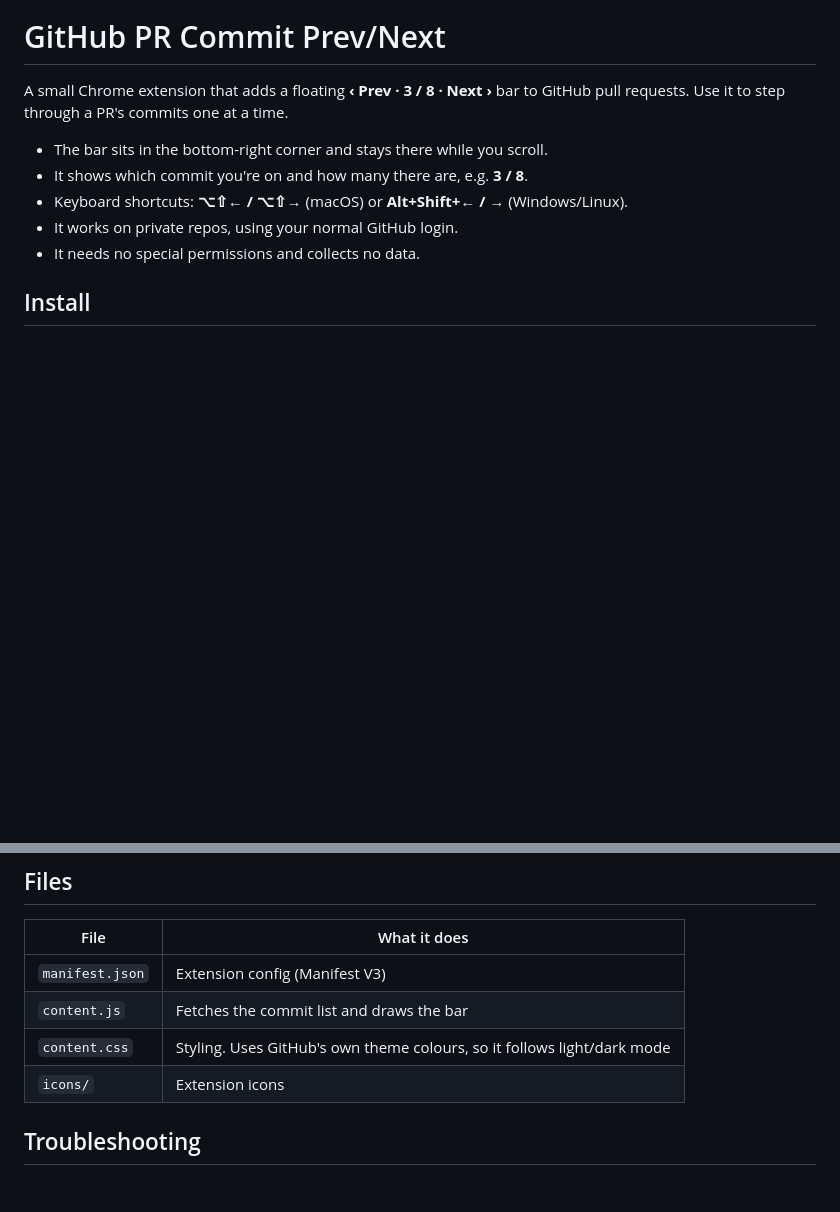
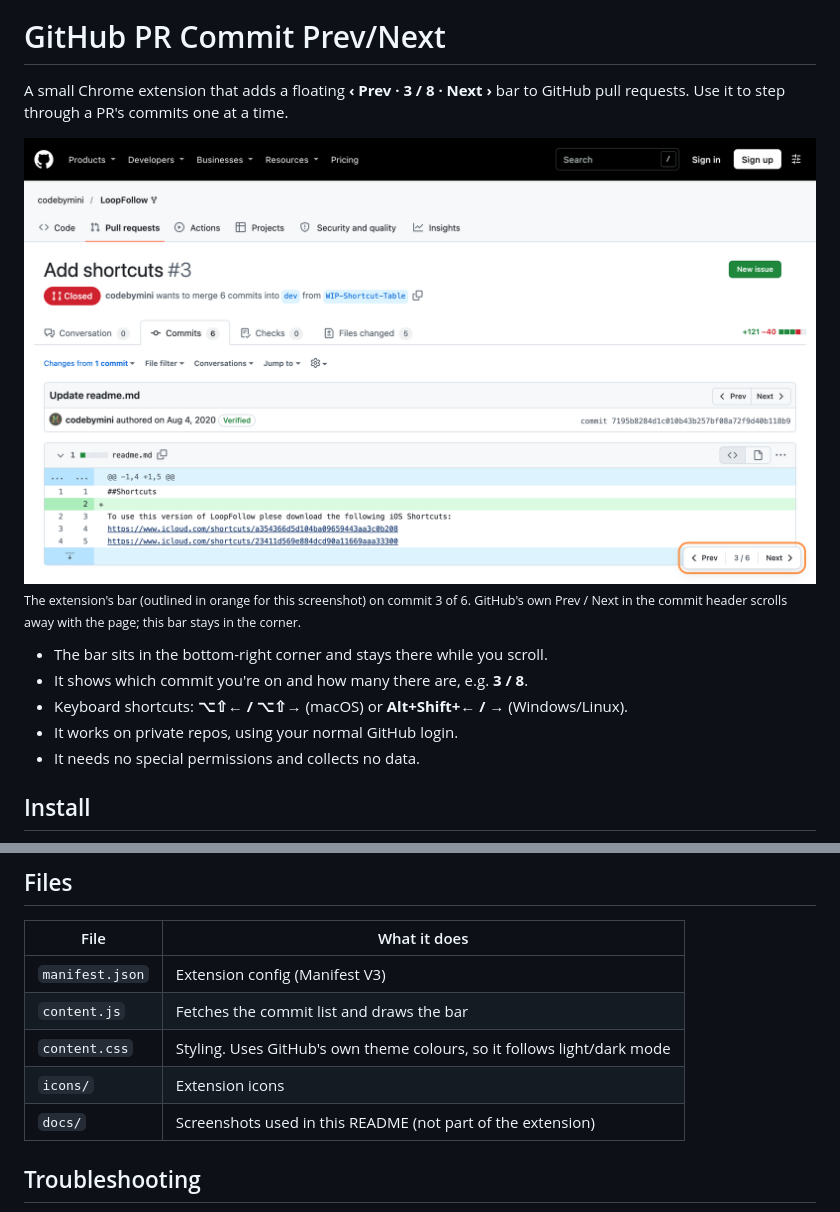
Before and after one commit to codebymini/github-pr-nav, a Markdown page: README.md, 2 parts joined by grey strips. Rendered like a GitHub page; pictures changed too: docs/screenshot-light.png (added); blank space fills up the shorter version.

Commit message:
Add light and dark screenshots to README

```diff
--- a/README.md
+++ b/README.md
@@ -1,6 +1,13 @@
 # GitHub PR Commit Prev/Next
 
 A small Chrome extension that adds a floating **‹ Prev · 3 / 8 · Next ›** bar to GitHub pull requests. Use it to step through a PR's commits one at a time.
+
+<picture>
+  <source media="(prefers-color-scheme: dark)" srcset="docs/screenshot-dark.png">
+  <img alt="A GitHub pull request commit page with the extension's floating Prev · 3 / 6 · Next bar in the bottom-right corner" src="docs/screenshot-light.png">
+</picture>
+
+<sub>The extension's bar (outlined in orange for this screenshot) on commit 3 of 6. GitHub's own Prev / Next in the commit header scrolls away with the page; this bar stays in the corner.</sub>
 
 - The bar sits in the bottom-right corner and stays there while you scroll.
 - It shows which commit you're on and how many there are, e.g. **3 / 8**.
@@ -95,6 +102,7 @@ GitHub moves between pages without full reloads, so the extension watches for pa
 | `content.js` | Fetches the commit list and draws the bar |
 | `content.css` | Styling. Uses GitHub's own theme colours, so it follows light/dark mode |
 | `icons/` | Extension icons |
+| `docs/` | Screenshots used in this README (not part of the extension) |
 
 ## Troubleshooting
 
```
Also changed, not shown: docs/screenshot-dark.png (added).
